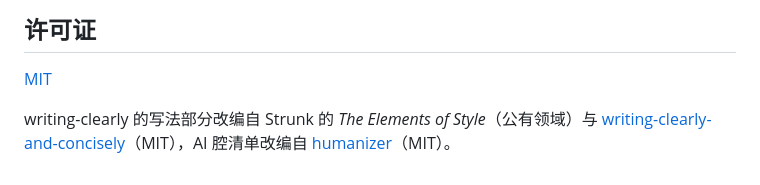
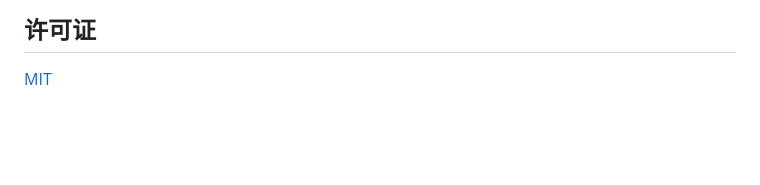
Before and after one commit to reflux-studio/rivo, a Markdown page: README.md, the part around the change. Rendered like a GitHub page; blank space fills up the shorter version.

Commit message:
docs: keep attribution in the adapted files, not the README
Co-Authored-By: Claude Opus 5.5 <noreply@anthropic.com>

```diff
--- a/README.md
+++ b/README.md
@@ -113,5 +113,3 @@ Rivo 的做法是反过来：你带着脑中的方案蓝图开始，AI 查证前
 ## 许可证
 
 [MIT](LICENSE)
-
-writing-clearly 的写法部分改编自 Strunk 的 *The Elements of Style*（公有领域）与 [writing-clearly-and-concisely](https://github.com/softaworks/agent-toolkit)（MIT），AI 腔清单改编自 [humanizer](https://github.com/blader/humanizer)（MIT）。
```
Also changed, not shown: skills/writing-clearly/SKILL.md (+1 -1 lines).
